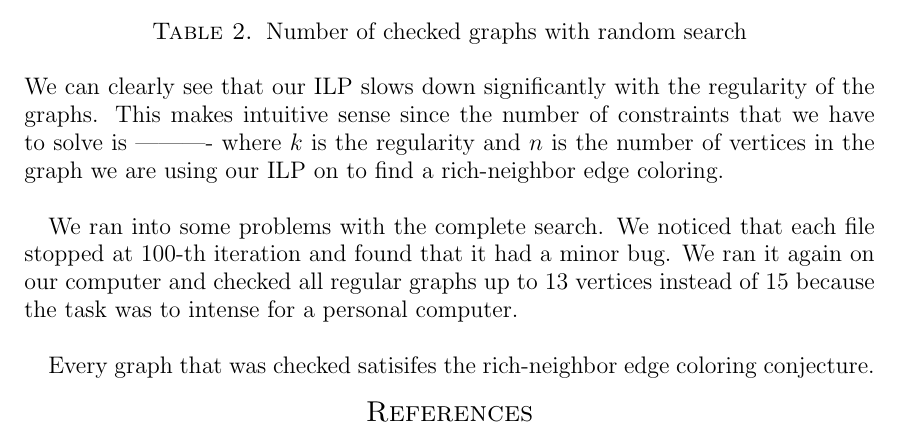
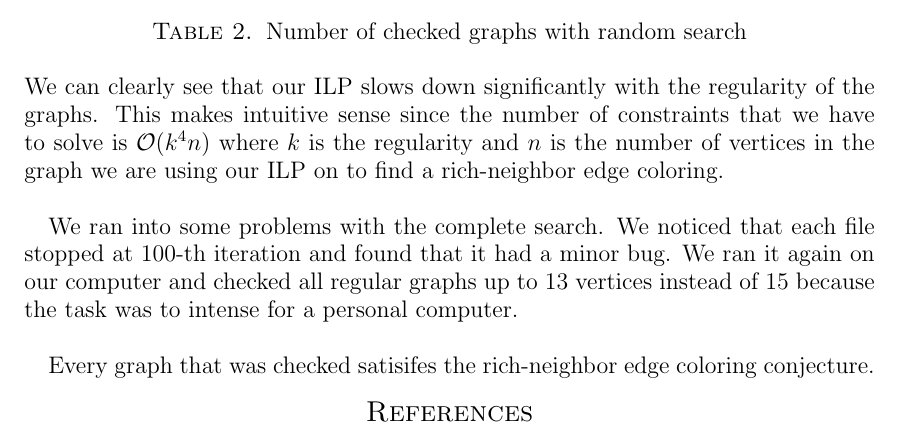
Before and after one commit to anejrozman/Rich-neighbour-edge-coloring, a LaTeX paper (Long Presentation/LongPresentation.tex): part of page 10 of 10, cut so that both start at the same text. Compiled offline with pdfLaTeX.

Commit message:
deloma koncano

```diff
--- a/Long Presentation/LongPresentation.tex
+++ b/Long Presentation/LongPresentation.tex
@@ -532,7 +532,7 @@ Ljubljana, \letnica}
         \label{table:2}
     \end{table}
 
-    \noindent We can clearly see that our ILP slows down significantly with the regularity of the graphs. This makes intuitive sense since the number of constraints that we have to solve is ---------- where $k$ is the regularity and $n$ is the number of vertices in the graph we are using our ILP on to find a rich-neighbor edge coloring.\\
+    \noindent We can clearly see that our ILP slows down significantly with the regularity of the graphs. This makes intuitive sense since the number of constraints that we have to solve is $\mathcal{O}(k^4n)$ where $k$ is the regularity and $n$ is the number of vertices in the graph we are using our ILP on to find a rich-neighbor edge coloring.\\
 
     We ran into some problems with the complete search. We noticed that each file stopped at 100-th iteration and found that it had a minor bug. We ran it again on our computer and checked all regular graphs up to 13 vertices instead of 15 because the task was to intense for a personal computer.\\
 
```
Also changed, not shown: Long Presentation/LongPresentation.pdf, README.md, 4 other files.
